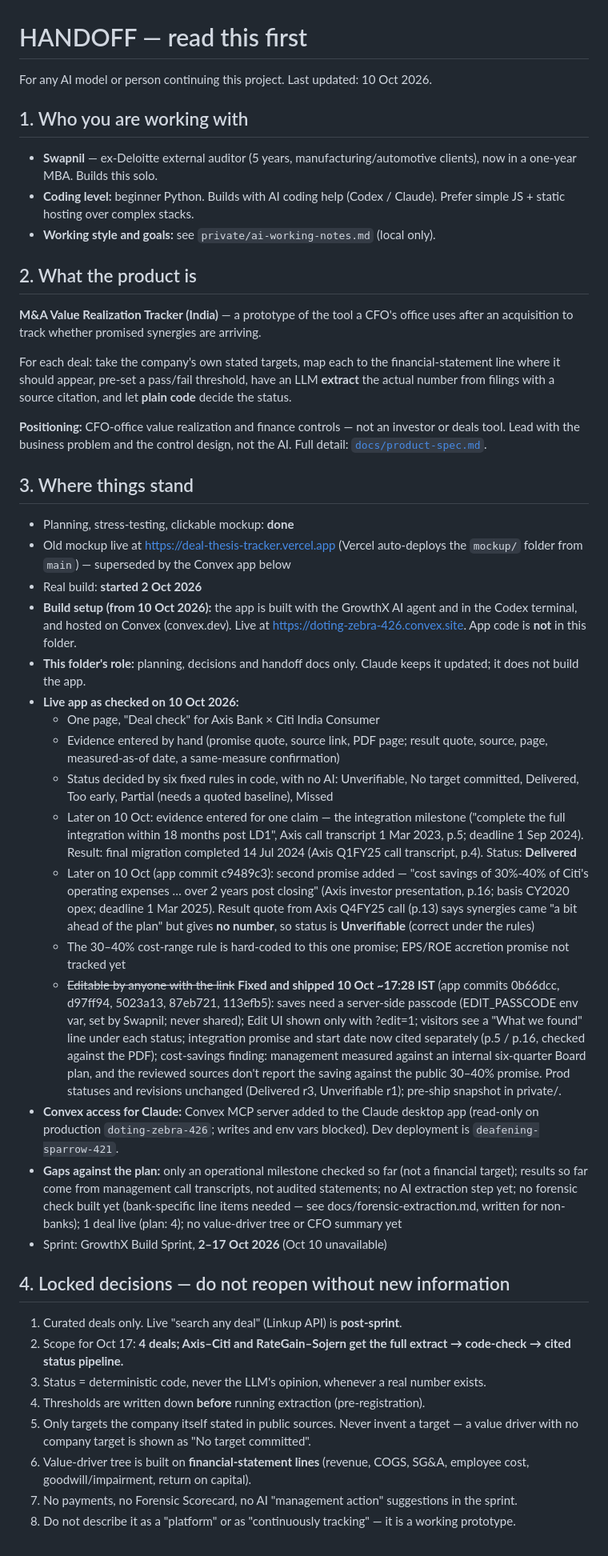
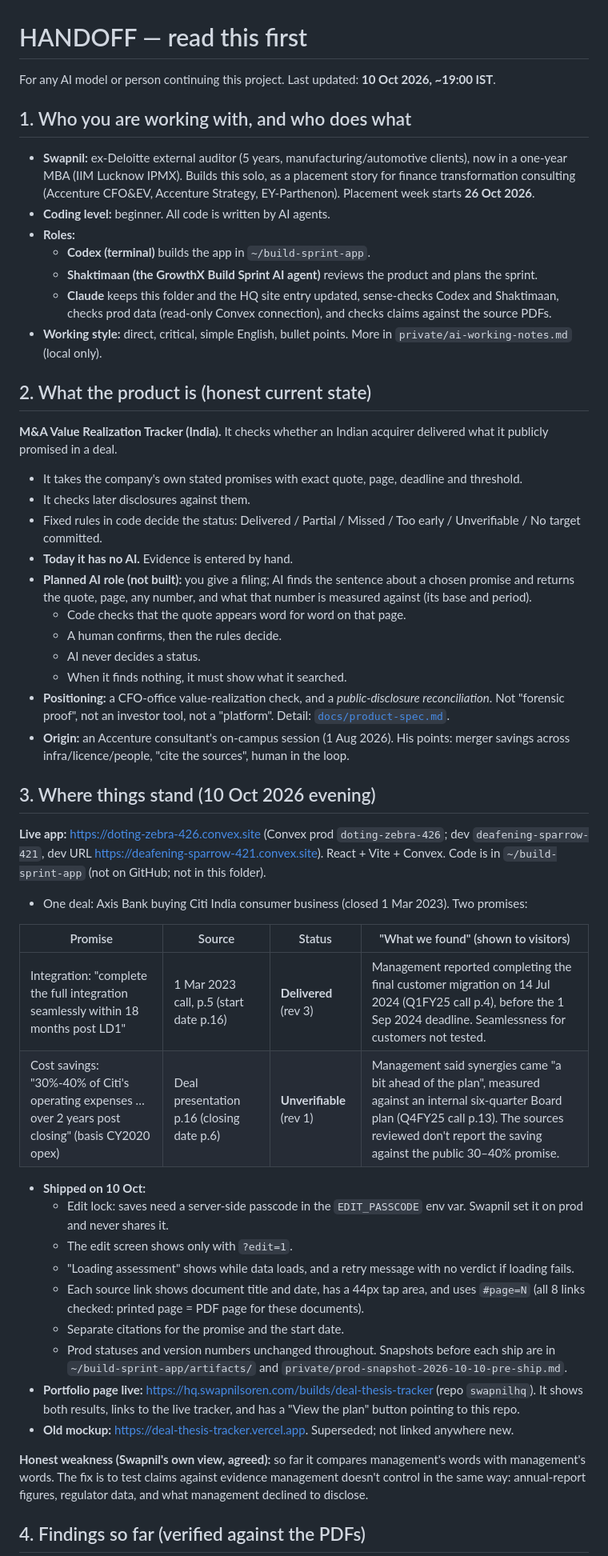
Before and after one commit to swapnilsagarsoren-code/deal-thesis-tracker, a Markdown page: HANDOFF.md, the part around one of its changes. Shown at 80% size. Rendered like a GitHub page.

Commit message:
HANDOFF rewritten for 10 Oct end state: findings, roles, guardrails, 11–17 Oct plan; decision log 24–29

```diff
--- a/HANDOFF.md
+++ b/HANDOFF.md
@@ -1,48 +1,53 @@
 # HANDOFF — read this first
 
-For any AI model or person continuing this project. Last updated: 10 Oct 2026.
+For any AI model or person continuing this project. Last updated: **10 Oct 2026, ~19:00 IST**.
 
-## 1. Who you are working with
+## 1. Who you are working with, and who does what
 
-- **Swapnil** — ex-Deloitte external auditor (5 years, manufacturing/automotive clients), now in a one-year MBA. Builds this solo.
-- **Coding level:** beginner Python. Builds with AI coding help (Codex / Claude). Prefer simple JS + static hosting over complex stacks.
-- **Working style and goals:** see `private/ai-working-notes.md` (local only).
+- **Swapnil:** ex-Deloitte external auditor (5 years, manufacturing/automotive clients), now in a one-year MBA (IIM Lucknow IPMX). Builds this solo, as a placement story for finance transformation consulting (Accenture CFO&EV, Accenture Strategy, EY-Parthenon). Placement week starts **26 Oct 2026**.
+- **Coding level:** beginner. All code is written by AI agents.
+- **Roles:**
+  - **Codex (terminal)** builds the app in `~/build-sprint-app`.
+  - **Shaktimaan (the GrowthX Build Sprint AI agent)** reviews the product and plans the sprint.
+  - **Claude** keeps this folder and the HQ site entry updated, sense-checks Codex and Shaktimaan, checks prod data (read-only Convex connection), and checks claims against the source PDFs.
+- **Working style:** direct, critical, simple English, bullet points. More in `private/ai-working-notes.md` (local only).
 
-## 2. What the product is
+## 2. What the product is (honest current state)
 
-**M&A Value Realization Tracker (India)** — a prototype of the tool a CFO's office uses after an acquisition to track whether promised synergies are arriving.
+**M&A Value Realization Tracker (India).** It checks whether an Indian acquirer delivered what it publicly promised in a deal.
+- It takes the company's own stated promises with exact quote, page, deadline and threshold.
+- It checks later disclosures against them.
+- Fixed rules in code decide the status: Delivered / Partial / Missed / Too early / Unverifiable / No target committed.
+- **Today it has no AI.** Evidence is entered by hand.
+- **Planned AI role (not built):** you give a filing; AI finds the sentence about a chosen promise and returns the quote, page, any number, and what that number is measured against (its base and period).
+  - Code checks that the quote appears word for word on that page.
+  - A human confirms, then the rules decide.
+  - AI never decides a status.
+  - When it finds nothing, it must show what it searched.
+- **Positioning:** a CFO-office value-realization check, and a *public-disclosure reconciliation*. Not "forensic proof", not an investor tool, not a "platform". Detail: [`docs/product-spec.md`](docs/product-spec.md).
+- **Origin:** an Accenture consultant's on-campus session (1 Aug 2026). His points: merger savings across infra/licence/people, "cite the sources", human in the loop.
 
-For each deal: take the company's own stated targets, map each to the financial-statement line where it should appear, pre-set a pass/fail threshold, have an LLM **extract** the actual number from filings with a source citation, and let **plain code** decide the status.
+## 3. Where things stand (10 Oct 2026 evening)
 
-**Positioning:** CFO-office value realization and finance controls — not an investor or deals tool. Lead with the business problem and the control design, not the AI. Full detail: [`docs/product-spec.md`](docs/product-spec.md).
+**Live app:** https://doting-zebra-426.convex.site (Convex prod `doting-zebra-426`; dev `deafening-sparrow-421`, dev URL https://deafening-sparrow-421.convex.site). React + Vite + Convex. Code is in `~/build-sprint-app` (not on GitHub; not in this folder).
+- One deal: Axis Bank buying Citi India consumer business (closed 1 Mar 2023). Two promises:
 
-## 3. Where things stand
+| Promise | Source | Status | "What we found" (shown to visitors) |
+|---|---|---|---|
+| Integration: "complete the full integration seamlessly within 18 months post LD1" | 1 Mar 2023 call, p.5 (start date p.16) | **Delivered** (rev 3) | Management reported completing the final customer migration on 14 Jul 2024 (Q1FY25 call p.4), before the 1 Sep 2024 deadline. Seamlessness for customers not tested. |
+| Cost savings: "30%-40% of Citi's operating expenses … over 2 years post closing" (basis CY2020 opex) | Deal presentation p.16 (closing date p.6) | **Unverifiable** (rev 1) | Management said synergies came "a bit ahead of the plan", measured against an internal six-quarter Board plan (Q4FY25 call p.13). The sources reviewed don't report the saving against the public 30–40% promise. |
 
-- Planning, stress-testing, clickable mockup: **done**
-- Old mockup live at https://deal-thesis-tracker.vercel.app (Vercel auto-deploys the `mockup/` folder from `main`) — superseded by the Convex app below
-- Real build: **started 2 Oct 2026**
-- **Build setup (from 10 Oct 2026):** the app is built with the GrowthX AI agent and in the Codex terminal, and hosted on Convex (convex.dev). Live at https://doting-zebra-426.convex.site. App code is **not** in this folder.
-- **This folder's role:** planning, decisions and handoff docs only. Claude keeps it updated; it does not build the app.
-- **Live app as checked on 10 Oct 2026:**
-  - One page, "Deal check" for Axis Bank × Citi India Consumer
-  - Evidence entered by hand (promise quote, source link, PDF page; result quote, source, page, measured-as-of date, a same-measure confirmation)
-  - Status decided by six fixed rules in code, with no AI: Unverifiable, No target committed, Delivered, Too early, Partial (needs a quoted baseline), Missed
-  - Later on 10 Oct: evidence entered for one claim — the integration milestone ("complete the full integration within 18 months post LD1", Axis call transcript 1 Mar 2023, p.5; deadline 1 Sep 2024). Result: final migration completed 14 Jul 2024 (Axis Q1FY25 call transcript, p.4). Status: **Delivered**
-  - Later on 10 Oct (app commit c9489c3): second promise added — "cost savings of 30%-40% of Citi's operating expenses … over 2 years post closing" (Axis investor presentation, p.16; basis CY2020 opex; deadline 1 Mar 2025). Result quote from Axis Q4FY25 call (p.13) says synergies came "a bit ahead of the plan" but gives **no number**, so status is **Unverifiable** (correct under the rules)
-  - The 30–40% cost-range rule is hard-coded to this one promise; EPS/ROE accretion promise not tracked yet
-  - ~~Editable by anyone with the link~~ **Fixed and shipped 10 Oct ~17:28 IST** (app commits 0b66dcc, d97ff94, 5023a13, 87eb721, 113efb5): saves need a server-side passcode (EDIT_PASSCODE env var, set by Swapnil; never shared); Edit UI shown only with ?edit=1; visitors see a "What we found" line under each status; integration promise and start date now cited separately (p.5 / p.16, checked against the PDF); cost-savings finding: management measured against an internal six-quarter Board plan, and the reviewed sources don't report the saving against the public 30–40% promise. Prod statuses and revisions unchanged (Delivered r3, Unverifiable r1); pre-ship snapshot in private/.
-- **Convex access for Claude:** Convex MCP server added to the Claude desktop app (read-only on production `doting-zebra-426`; writes and env vars blocked). Dev deployment is `deafening-sparrow-421`.
-- **Gaps against the plan:** only an operational milestone checked so far (not a financial target); results so far come from management call transcripts, not audited statements; no AI extraction step yet; no forensic check built yet (bank-specific line items needed — see docs/forensic-extraction.md, written for non-banks); 1 deal live (plan: 4); no value-driver tree or CFO summary yet
-- Sprint: GrowthX Build Sprint, **2–17 Oct 2026** (Oct 10 unavailable)
+- **Shipped on 10 Oct:**
+  - Edit lock: saves need a server-side passcode in the `EDIT_PASSCODE` env var. Swapnil set it on prod and never shares it.
+  - The edit screen shows only with `?edit=1`.
+  - "Loading assessment" shows while data loads, and a retry message with no verdict if loading fails.
+  - Each source link shows document title and date, has a 44px tap area, and uses `#page=N` (all 8 links checked: printed page = PDF page for these documents).
+  - Separate citations for the promise and the start date.
+  - Prod statuses and version numbers unchanged throughout. Snapshots before each ship are in `~/build-sprint-app/artifacts/` and `private/prod-snapshot-2026-10-10-pre-ship.md`.
+- **Portfolio page live:** https://hq.swapnilsoren.com/builds/deal-thesis-tracker (repo `swapnilhq`). It shows both results, links to the live tracker, and has a "View the plan" button pointing to this repo.
+- **Old mockup:** https://deal-thesis-tracker.vercel.app. Superseded; not linked anywhere new.
 
-## 4. Locked decisions — do not reopen without new information
+**Honest weakness (Swapnil's own view, agreed):** so far it compares management's words with management's words. The fix is to test claims against evidence management doesn't control in the same way: annual-report figures, regulator data, and what management declined to disclose.
 
-1. Curated deals only. Live "search any deal" (Linkup API) is **post-sprint**.
-2. Scope for Oct 17: **4 deals; Axis–Citi and RateGain–Sojern get the full extract → code-check → cited status pipeline.**
-3. Status = deterministic code, never the LLM's opinion, whenever a real number exists.
-4. Thresholds are written down **before** running extraction (pre-registration).
-5. Only targets the company itself stated in public sources. Never invent a target — a value driver with no company target is shown as "No target committed".
-6. Value-driver tree is built on **financial-statement lines** (revenue, COGS, SG&A, employee cost, goodwill/impairment, return on capital).
-7. No payments, no Forensic Scorecard, no AI "management action" suggestions in the sprint.
-8. Do not describe it as a "platform" or as "continuously tracking" — it is a working prototype.
+## 4. Findings so far (verified against the PDFs)
 
```
Also changed, not shown: other parts of HANDOFF.md (+75 -24 lines), docs/decision-log.md (+6 -0 lines).
